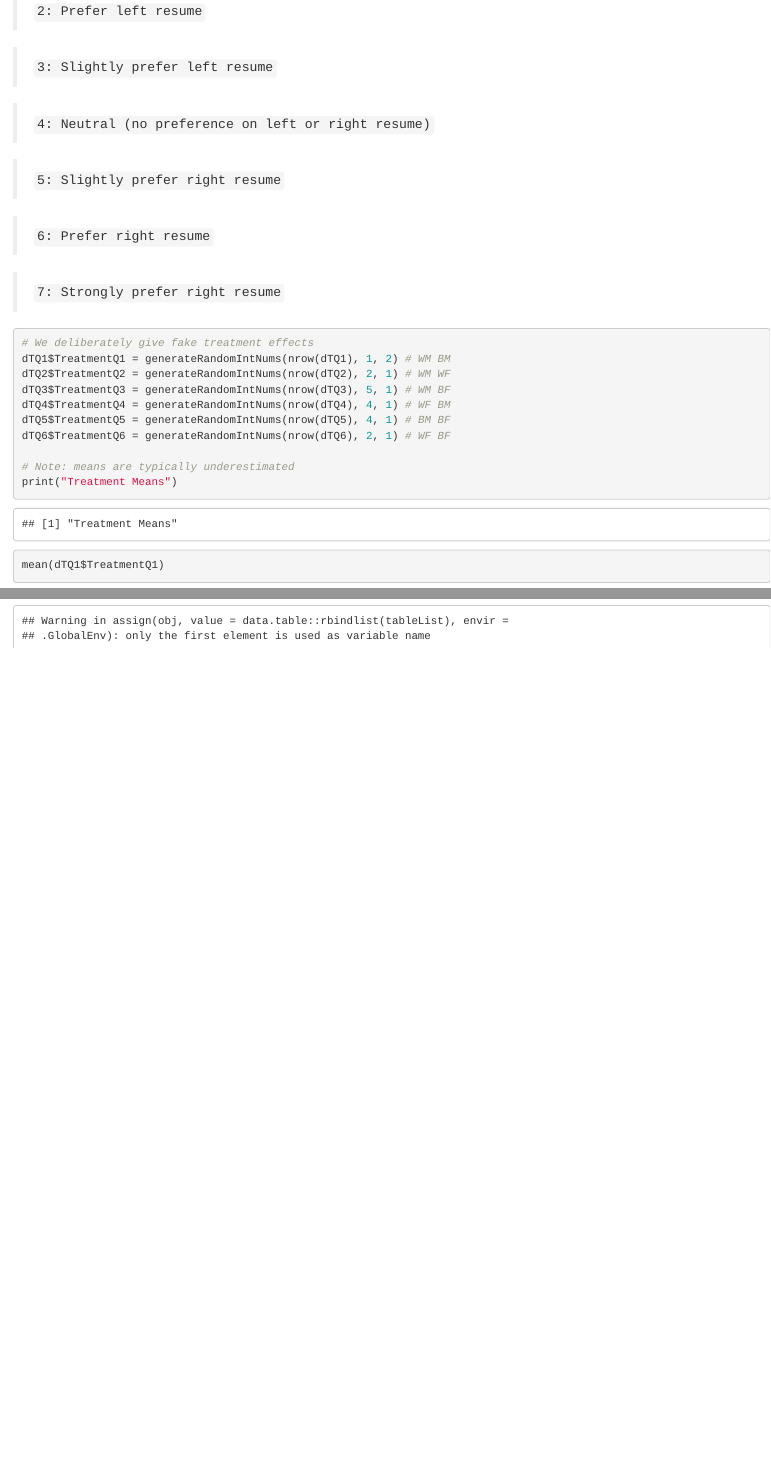
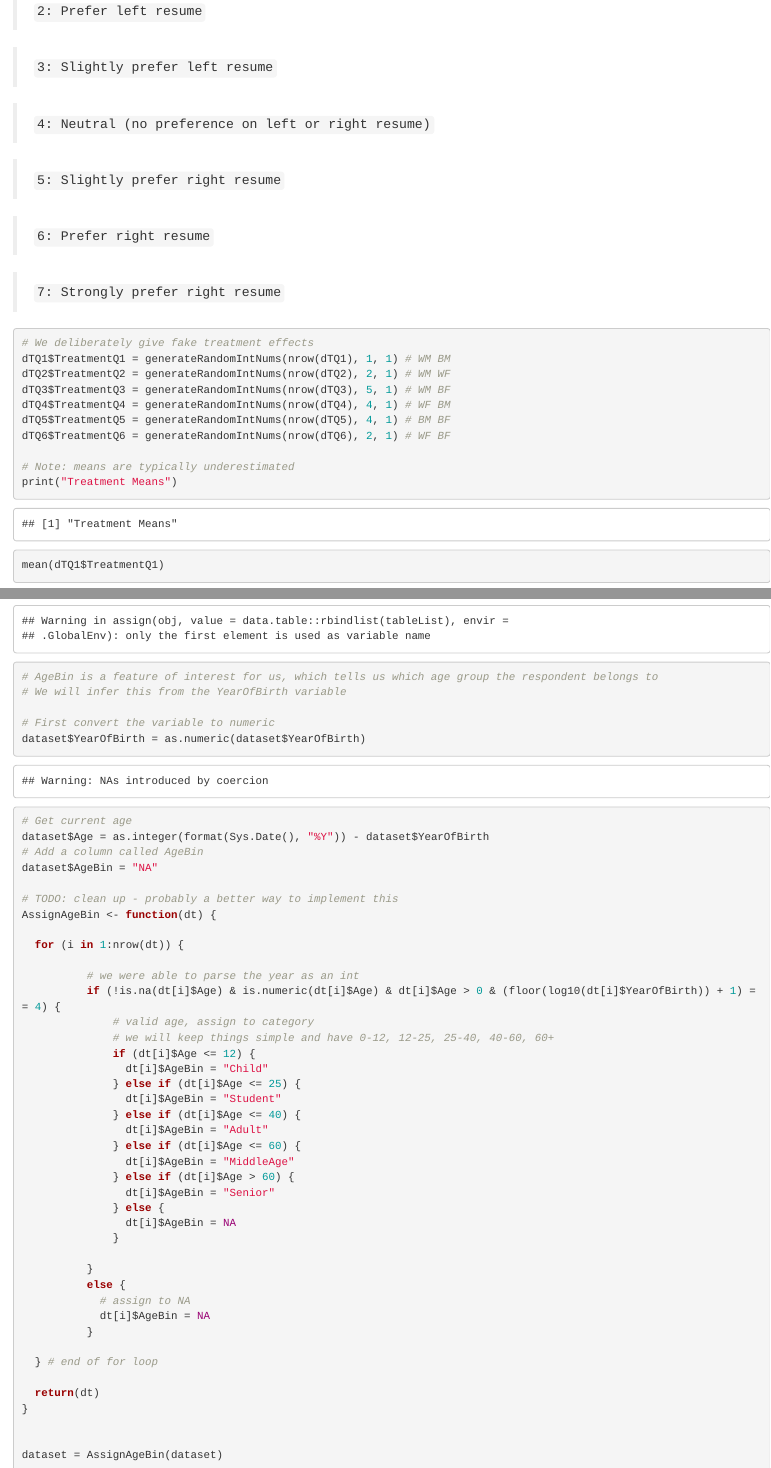
Before and after one commit to abhisha1991/W241_Project, an R Markdown document (source/feature_engineering.Rmd): the page in a window 1100 px wide, from 9220 px down, and a second part further down, joined at a grey line. Rendered offline with R 4.5, knitr and Pandoc, with nearby package versions.

Commit message:
more soln

````diff
--- a/source/feature_engineering.Rmd
+++ b/source/feature_engineering.Rmd
@@ -386,7 +381,7 @@ nrow(dCQ5) == nrow(dCQ6)
 ```{r Generate Random Numbers And Assign to Response Column}
 
 # We deliberately give fake treatment effects
-dTQ1$TreatmentQ1 = generateRandomIntNums(nrow(dTQ1), 1, 2) # WM BM
+dTQ1$TreatmentQ1 = generateRandomIntNums(nrow(dTQ1), 1, 1) # WM BM
 dTQ2$TreatmentQ2 = generateRandomIntNums(nrow(dTQ2), 2, 1) # WM WF
 dTQ3$TreatmentQ3 = generateRandomIntNums(nrow(dTQ3), 5, 1) # WM BF
 dTQ4$TreatmentQ4 = generateRandomIntNums(nrow(dTQ4), 4, 1) # WF BM
@@ -545,3 +540,52 @@ appendAllDataTables <- function(tableList) {
 
 dataset = appendAllDataTables(list(dTQ1, dTQ2, dTQ3, dTQ4, dTQ5, dTQ6, dCQ1, dCQ2, dCQ3, dCQ4, dCQ5, dCQ6))
 ```
+
+```{r}
+# AgeBin is a feature of interest for us, which tells us which age group the respondent belongs to
+# We will infer this from the YearOfBirth variable
+
+# First convert the variable to numeric
+dataset$YearOfBirth = as.numeric(dataset$YearOfBirth)
+# Get current age
+dataset$Age = as.integer(format(Sys.Date(), "%Y")) - dataset$YearOfBirth
+# Add a column called AgeBin
+dataset$AgeBin = "NA"
+
+# TODO: clean up - probably a better way to implement this
+AssignAgeBin <- function(dt) {
+
+  for (i in 1:nrow(dt)) {
+
+          # we were able to parse the year as an int
+          if (!is.na(dt[i]$Age) & is.numeric(dt[i]$Age) & dt[i]$Age > 0 & (floor(log10(dt[i]$YearOfBirth)) + 1) == 4) {
+              # valid age, assign to category
+              # we will keep things simple and have 0-12, 12-25, 25-40, 40-60, 60+
+              if (dt[i]$Age <= 12) {
+                dt[i]$AgeBin = "Child"
+              } else if (dt[i]$Age <= 25) {
+                dt[i]$AgeBin = "Student"
+              } else if (dt[i]$Age <= 40) {
+                dt[i]$AgeBin = "Adult"
+              } else if (dt[i]$Age <= 60) {
+                dt[i]$AgeBin = "MiddleAge"
+              } else if (dt[i]$Age > 60) {
+                dt[i]$AgeBin = "Senior"
+              } else {
+                dt[i]$AgeBin = NA
+              }
+
+          }
+          else {
+            # assign to NA
+            dt[i]$AgeBin = NA
+          }
+
+  } # end of for loop
+
+  return(dt)
+}
+
+
+dataset = AssignAgeBin(dataset)
+```
````
Also changed, not shown: CG.Rmd (+1 -1 lines), source/feature_analysis.Rmd (+3 -3 lines), source/main_analysis.Rmd (+33 -2 lines), CG.md, source/feature_engineering.Rmd (9 more changed lines).
